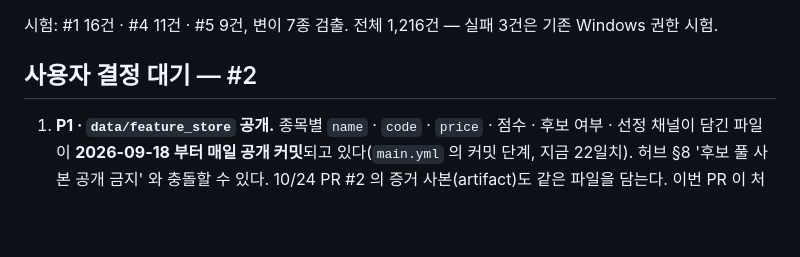
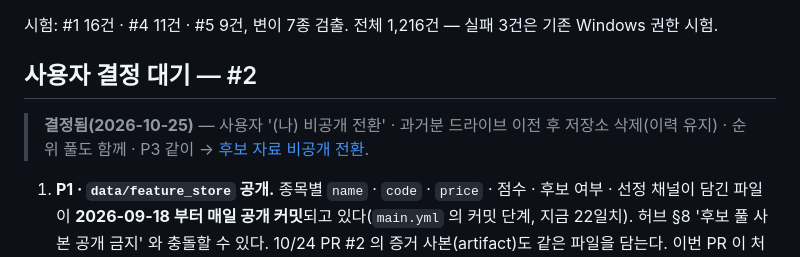
Before and after one commit to Hyeokgi/stock-omakase, a Markdown page: docs/collaboration/2026-10-25_Claude_Codex검토반영_PR1-5.md, the part around the change. Drawn GitHub-style; blank space fills up the shorter version.

```diff
--- a/docs/collaboration/2026-10-25_Claude_Codex검토반영_PR1-5.md
+++ b/docs/collaboration/2026-10-25_Claude_Codex검토반영_PR1-5.md
@@ -35,6 +35,8 @@
 시험: #1 16건 · #4 11건 · #5 9건, 변이 7종 검출. 전체 1,216건 — 실패 3건은 기존 Windows 권한 시험.
 
 ## 사용자 결정 대기 — #2
+
+> **결정됨(2026-10-25)** — 사용자 '(나) 비공개 전환' · 과거분 드라이브 이전 후 저장소 삭제(이력 유지) · 순위 풀도 함께 · P3 같이 → [후보 자료 비공개 전환](2026-10-25_Claude_후보자료_비공개전환.md).
 
 1. **P1 · `data/feature_store` 공개.** 종목별 `name` · `code` · `price` · 점수 · 후보 여부 · 선정 채널이 담긴 파일이 **2026-09-18 부터 매일 공개 커밋**되고 있다(`main.yml` 의 커밋 단계, 지금 22일치). 허브 §8 '후보 풀 사본 공개 금지' 와 충돌할 수 있다. 10/24 PR #2 의 증거 사본(artifact)도 같은 파일을 담는다.
    이번 PR 이 처음 만든 문제는 아니지만, 기록 문서의 "새로 드러나는 정보는 없다" 는 정정한다 — 커밋이 실패한 회차의 파일은 artifact 로만 남는다.
```
Also changed, not shown: docs/collaboration/2026-10-25_Claude_후보자료_비공개전환.md (added, +54 -0 lines), docs/공동작업_허브.md (+1 -0 lines).
